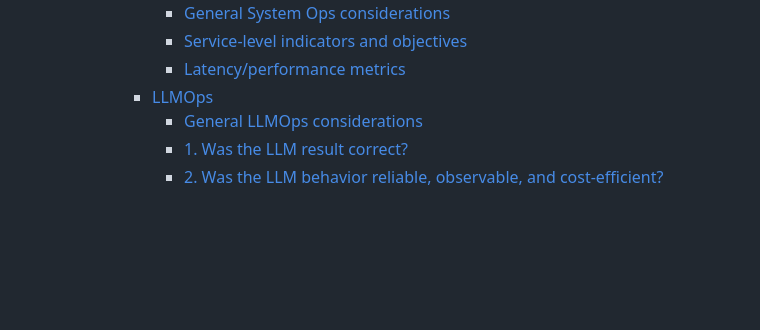
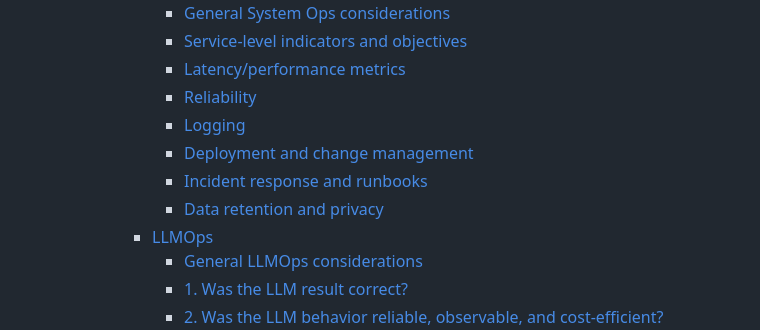
Before and after one commit to METResearchGroup/lab_data_integrations_interface, a Markdown page: docs/design_docs/2026-07-09_agentic_search_system_design.md, the part around one of its changes. Rendered like a GitHub page; blank space fills up the shorter version.

```diff
--- a/docs/design_docs/2026-07-09_agentic_search_system_design.md
+++ b/docs/design_docs/2026-07-09_agentic_search_system_design.md
@@ -45,6 +45,11 @@
         - [General System Ops considerations](#general-system-ops-considerations)
         - [Service-level indicators and objectives](#service-level-indicators-and-objectives)
         - [Latency/performance metrics](#latencyperformance-metrics)
+        - [Reliability](#reliability)
+        - [Logging](#logging)
+        - [Deployment and change management](#deployment-and-change-management)
+        - [Incident response and runbooks](#incident-response-and-runbooks)
+        - [Data retention and privacy](#data-retention-and-privacy)
       - [LLMOps](#llmops)
         - [General LLMOps considerations](#general-llmops-considerations)
         - [1. Was the LLM result correct?](#1-was-the-llm-result-correct)
```
Also changed, not shown: other parts of docs/design_docs/2026-07-09_agentic_search_system_design.md (+47 -0 lines).
